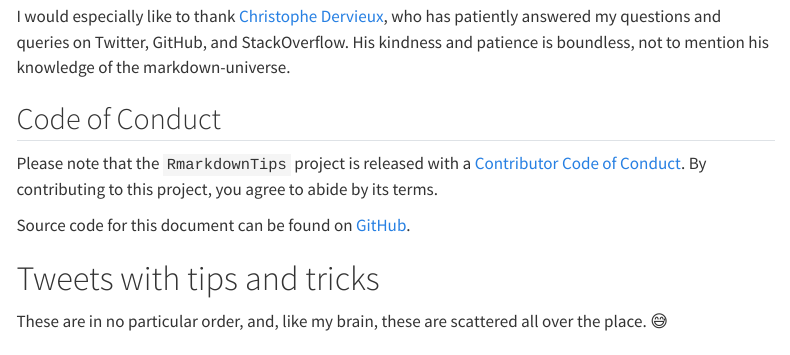
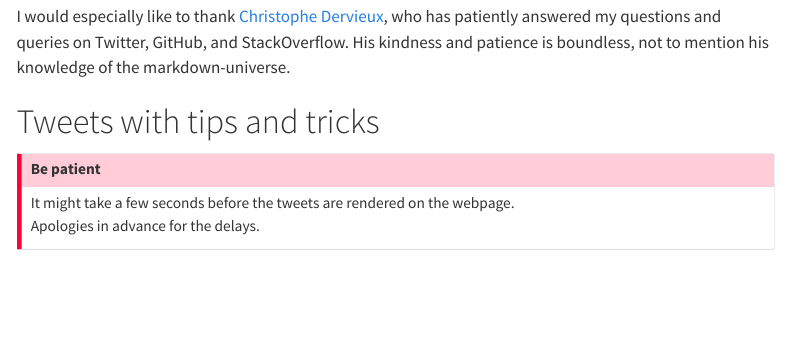
Before and after one commit to IndrajeetPatil/RmarkdownTips, a Quarto document (index.qmd): the page in a window 1100 px wide, from 1080 px down before the commit and from 1120 px down after it, so that both start at the same text. Rendered offline with R 4.5, knitr and Pandoc in place of Quarto, with nearby package versions; menus at the side of the page are left out.

Commit message:
more reorganizing of content

```diff
--- a/index.qmd
+++ b/index.qmd
@@ -15,7 +25,18 @@ Source code for this document can be found on [GitHub](https://github.com/Indraj
+I would especially like to thank [Christophe Dervieux](https://github.com/cderv),
+who has patiently answered my questions and queries on Twitter, GitHub, and
+StackOverflow. His kindness and patience is boundless, not to mention his
+knowledge of the markdown-universe.
+
 # Tweets with tips and tricks
 
-These are in no particular order, and, like my brain, these are scattered all
-over the place. 😅
+:::{.callout-important}
+
+## Be patient
+
+It might take a few seconds before the tweets are rendered on the webpage. </br>
+Apologies in advance for the delays.
+
+:::
 
 ## Embed one chunk in another chunk
 
--- a/rmd-fragment.Rmd
+++ b/rmd-fragment.Rmd
@@ -7,7 +7,3 @@ If you're reading this on GitHub README, you can read the tweets on this webpage
 <https://indrajeetpatil.github.io/RmarkdownTips/>
 
 N.B. I haven't included any of my tweets about RMarkdown-extension packages.
-
-# Ackowledgments
-
-Most of these tips are from [Yihui Xie](https://yihui.org/)'s books and I would
@@ -21,10 +9,0 @@ knitr::include_graphics("Images/rmd_books.jpeg")
-I would especially like to thank [Christophe Dervieux](https://github.com/cderv),
-who has patiently answered my questions and queries on Twitter, GitHub, and
-StackOverflow. His kindness and patience is boundless, not to mention his
-knowledge of the markdown-universe.
-
-## Code of Conduct
-
-Please note that the `RmarkdownTips` project is released with a
-[Contributor Code of Conduct](https://contributor-covenant.org/version/2/1/CODE_OF_CONDUCT.html).
-By contributing to this project, you agree to abide by its terms.
```
Also changed, not shown: README.Rmd (+6 -0 lines), README.md, index.html, index.qmd (10 more changed lines), rmd-fragment.Rmd (7 more changed lines).
